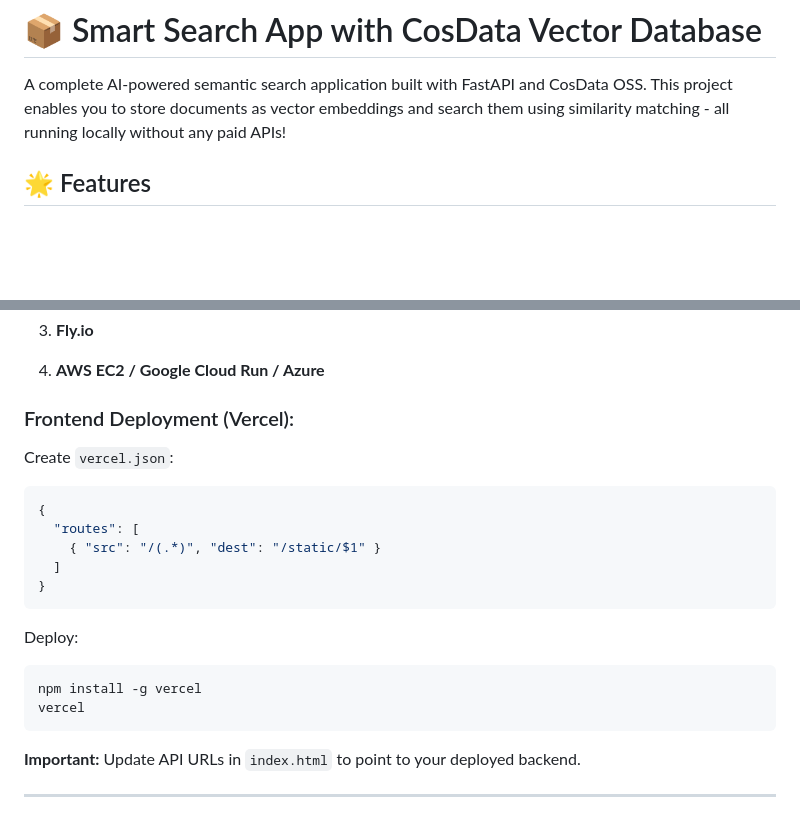
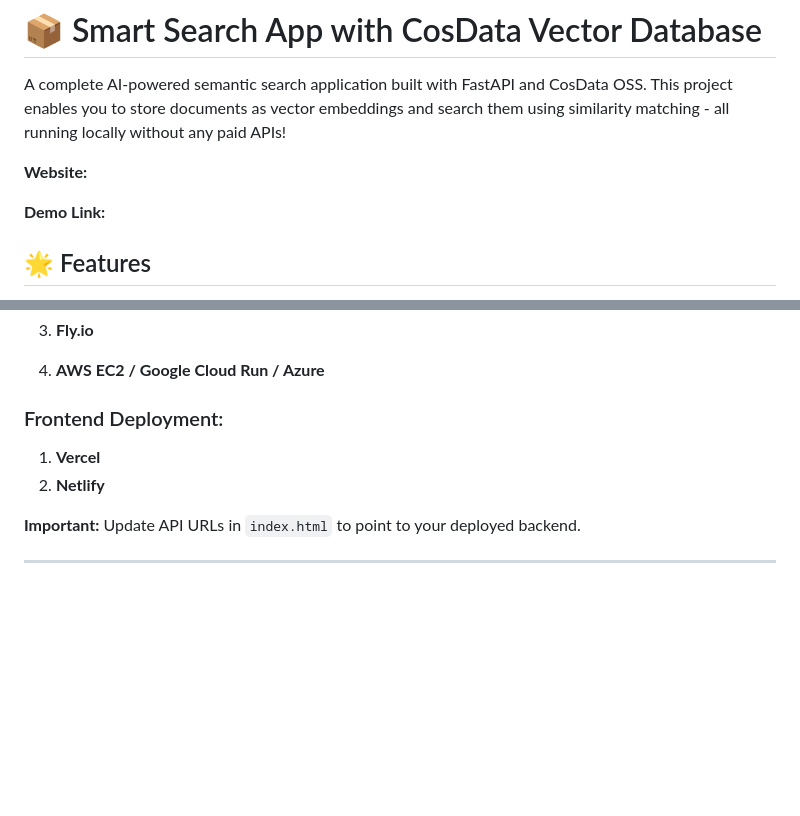
Before and after one commit to jaya6400/smart-search-cosdata, a Markdown page: README.md, 2 parts joined by grey strips. Drawn GitHub-style; blank space fills up the shorter version.

````diff
--- a/README.md
+++ b/README.md
@@ -1,6 +1,10 @@
 # 📦 Smart Search App with CosData Vector Database
 
 A complete AI-powered semantic search application built with FastAPI and CosData OSS. This project enables you to store documents as vector embeddings and search them using similarity matching - all running locally without any paid APIs!
+
+**Website:**
+
+**Demo Link:**
 
 ## 🌟 Features
 
@@ -316,22 +322,9 @@ The backend requires a long-running server. Deploy to:
 
 4. **AWS EC2 / Google Cloud Run / Azure**
 
-### Frontend Deployment (Vercel):
-
-Create `vercel.json`:
-```json
-{
-  "routes": [
-    { "src": "/(.*)", "dest": "/static/$1" }
-  ]
-}
-```
-
-Deploy:
-```bash
-npm install -g vercel
-vercel
-```
+### Frontend Deployment:
+1. **Vercel**
+2. **Netlify**
 
 **Important:** Update API URLs in `index.html` to point to your deployed backend.
 
````
Also changed, not shown: other parts of README.md (+9 -1 lines).
